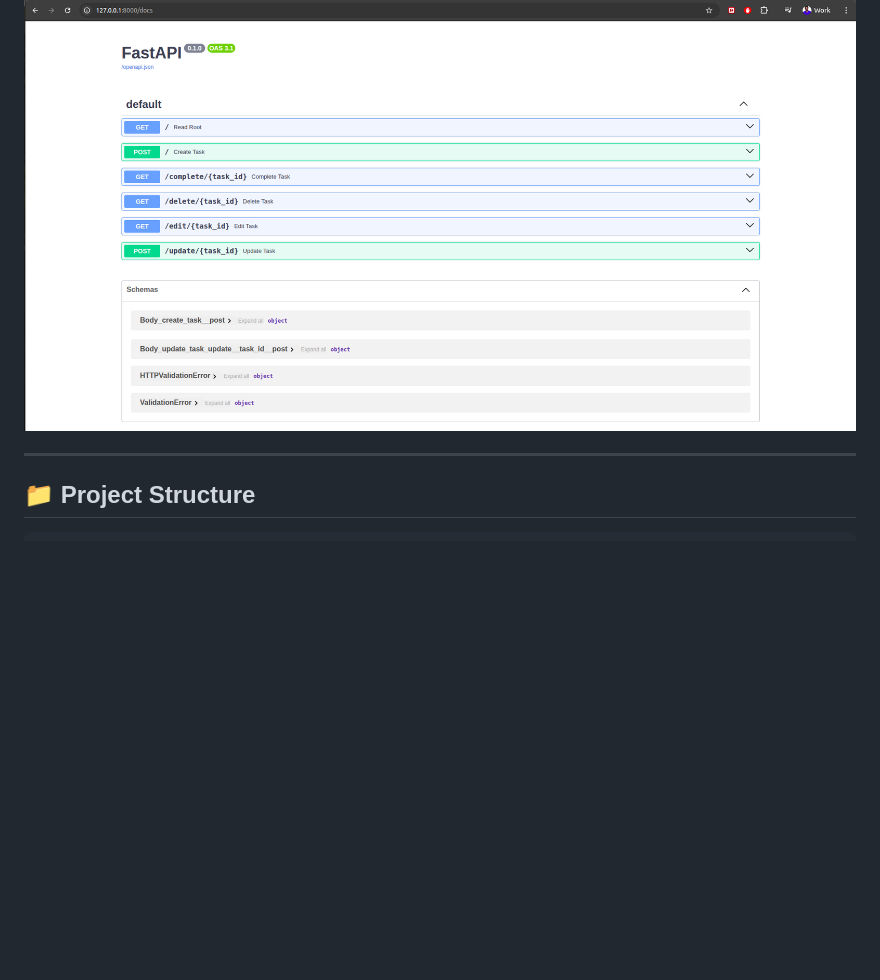
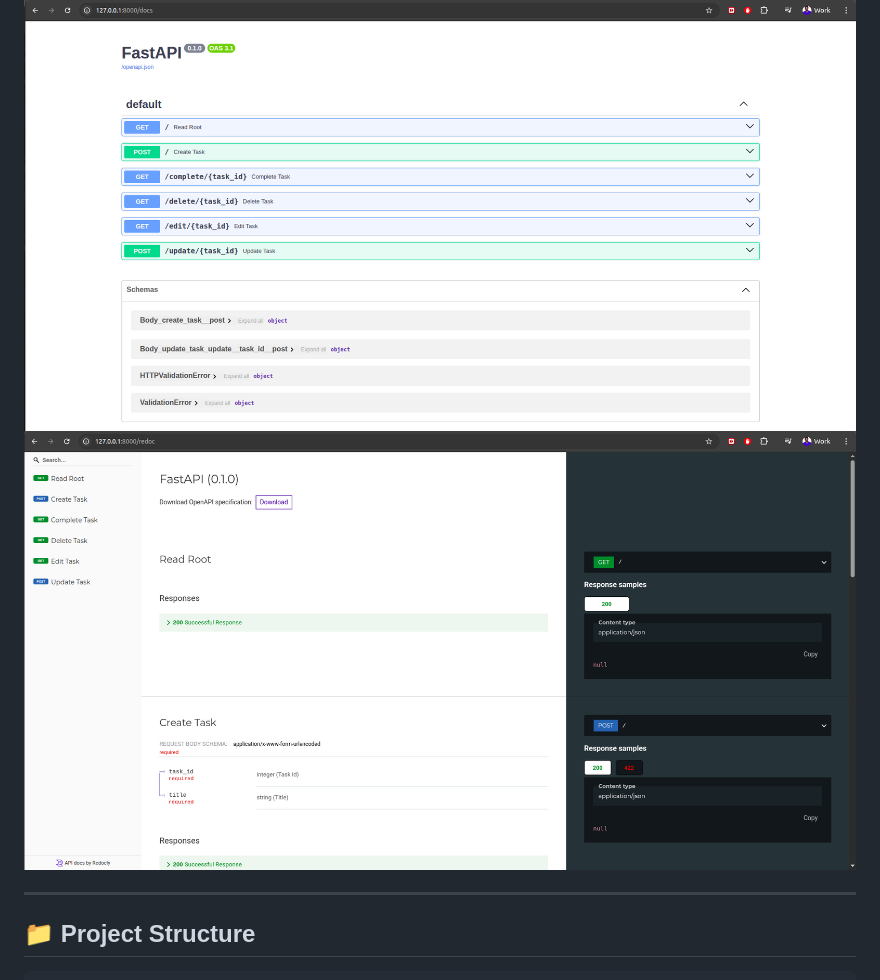
Before and after one commit to KUMAR-REDDY-BAVANASI/fastapi-todo-application, a Markdown page: README.md, the part around the change. GitHub-like rendering; blank space fills up the shorter version.

```diff
--- a/README.md
+++ b/README.md
@@ -48,6 +48,7 @@ With Swagger, you can:
 ✅This makes API testing fast and visual — no need for Postman or CURL.
 
 ![App Screenshot](assets/swagger_doc.png)
+![App Screenshot](assets/redoc_doc.png)
 
 ---
 
```
